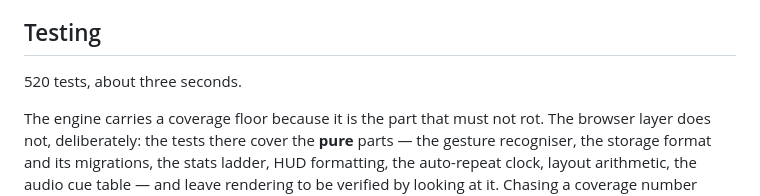
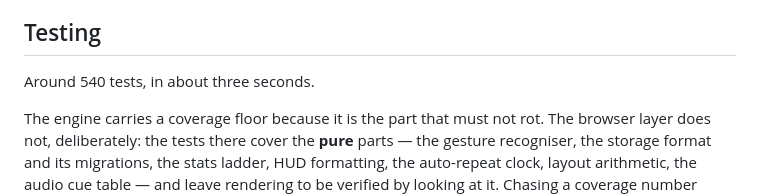
Before and after one commit to nunocoracao/mega-tetris-test, a Markdown page: README.md, the part around the change. Drawn GitHub-style.

Commit message:
docs: correct the test count in the README
Co-Authored-By: Claude Opus 5 (1M context) <noreply@anthropic.com>
Claude-Session: https://claude.ai/code/session_01KiFvuVkWbWCpSpNEhJdzMo

```diff
--- a/README.md
+++ b/README.md
@@ -281,7 +281,7 @@ duplicate.
 
 ## Testing
 
-520 tests, about three seconds.
+Around 540 tests, in about three seconds.
 
 The engine carries a coverage floor because it is the part that must not rot.
 The browser layer does not, deliberately: the tests there cover the **pure**
```
